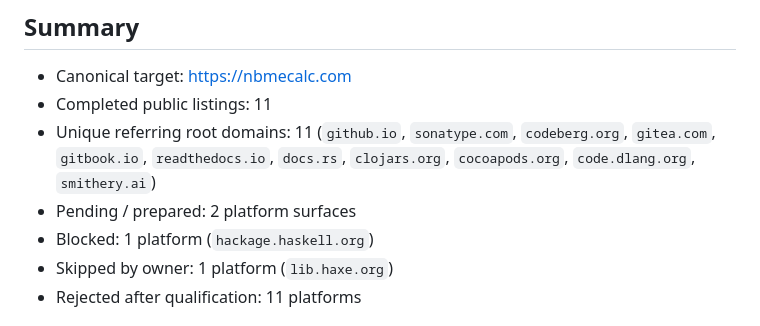
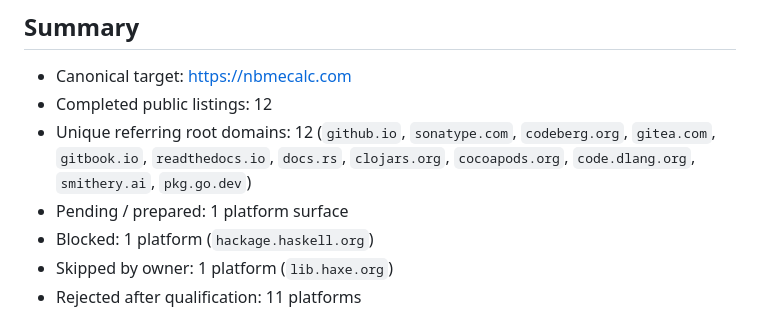
Before and after one commit to jiankn/nbmecalc-java, a Markdown page: BACKLINK_LEDGER.md, the part around one of its changes. Rendered like a GitHub page.

Commit message:
Record verified pkg.go.dev backlink

```diff
--- a/BACKLINK_LEDGER.md
+++ b/BACKLINK_LEDGER.md
@@ -5,9 +5,9 @@ Last audited: 2026-08-04
 ## Summary
 
 - Canonical target: https://nbmecalc.com
-- Completed public listings: 11
-- Unique referring root domains: 11 (`github.io`, `sonatype.com`, `codeberg.org`, `gitea.com`, `gitbook.io`, `readthedocs.io`, `docs.rs`, `clojars.org`, `cocoapods.org`, `code.dlang.org`, `smithery.ai`)
-- Pending / prepared: 2 platform surfaces
+- Completed public listings: 12
+- Unique referring root domains: 12 (`github.io`, `sonatype.com`, `codeberg.org`, `gitea.com`, `gitbook.io`, `readthedocs.io`, `docs.rs`, `clojars.org`, `cocoapods.org`, `code.dlang.org`, `smithery.ai`, `pkg.go.dev`)
+- Pending / prepared: 1 platform surface
 - Blocked: 1 platform (`hackage.haskell.org`)
 - Skipped by owner: 1 platform (`lib.haxe.org`)
 - Rejected after qualification: 11 platforms
```
Also changed, not shown: other parts of BACKLINK_LEDGER.md (+1 -1 lines).
